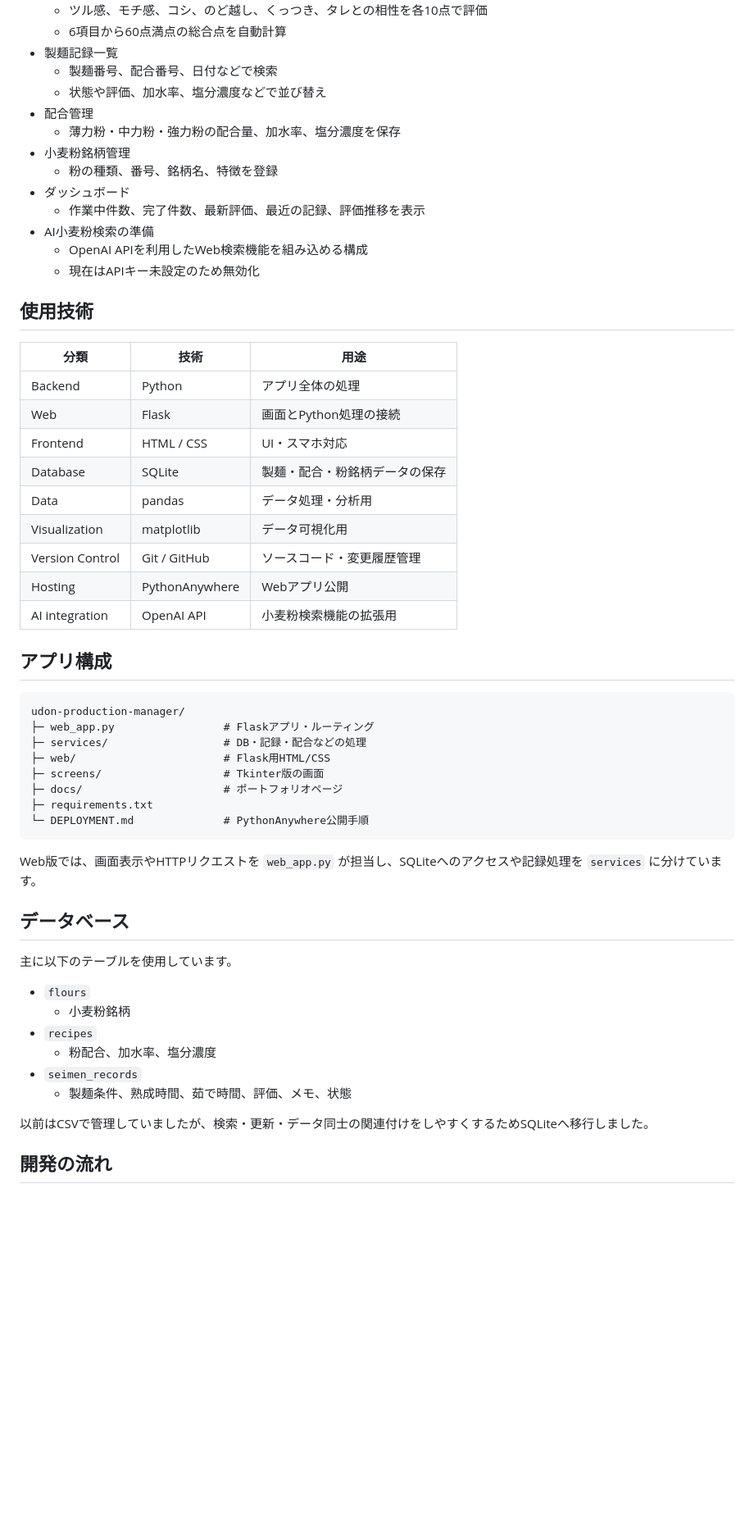
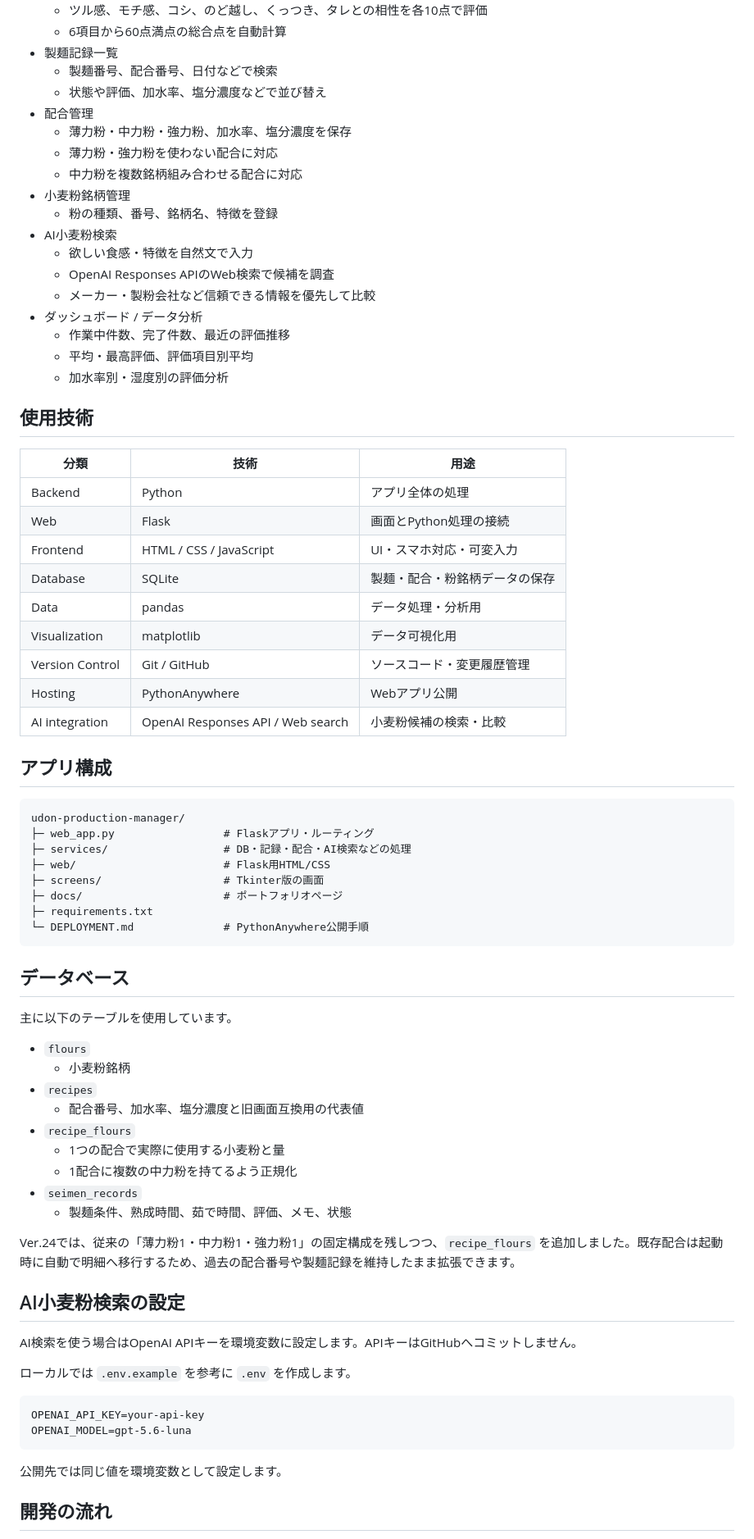
Before and after one commit to mihara2140-glitch/udon-production-manager, a Markdown page: README.md, the part around one of its changes. Shown at 82% size. Rendered like a GitHub page; blank space fills up the shorter version.

Commit message:
Ver24の配合拡張とAI検索をREADMEへ反映

````diff
--- a/README.md
+++ b/README.md
@@ -22,14 +22,19 @@
   - 製麺番号、配合番号、日付などで検索
   - 状態や評価、加水率、塩分濃度などで並び替え
 - 配合管理
-  - 薄力粉・中力粉・強力粉の配合量、加水率、塩分濃度を保存
+  - 薄力粉・中力粉・強力粉、加水率、塩分濃度を保存
+  - 薄力粉・強力粉を使わない配合に対応
+  - 中力粉を複数銘柄組み合わせる配合に対応
 - 小麦粉銘柄管理
   - 粉の種類、番号、銘柄名、特徴を登録
-- ダッシュボード
-  - 作業中件数、完了件数、最新評価、最近の記録、評価推移を表示
-- AI小麦粉検索の準備
-  - OpenAI APIを利用したWeb検索機能を組み込める構成
-  - 現在はAPIキー未設定のため無効化
+- AI小麦粉検索
+  - 欲しい食感・特徴を自然文で入力
+  - OpenAI Responses APIのWeb検索で候補を調査
+  - メーカー・製粉会社など信頼できる情報を優先して比較
+- ダッシュボード / データ分析
+  - 作業中件数、完了件数、最近の評価推移
+  - 平均・最高評価、評価項目別平均
+  - 加水率別・湿度別の評価分析
 
 ## 使用技術
 
@@ -37,28 +42,26 @@
 | --- | --- | --- |
 | Backend | Python | アプリ全体の処理 |
 | Web | Flask | 画面とPython処理の接続 |
-| Frontend | HTML / CSS | UI・スマホ対応 |
+| Frontend | HTML / CSS / JavaScript | UI・スマホ対応・可変入力 |
 | Database | SQLite | 製麺・配合・粉銘柄データの保存 |
 | Data | pandas | データ処理・分析用 |
 | Visualization | matplotlib | データ可視化用 |
 | Version Control | Git / GitHub | ソースコード・変更履歴管理 |
 | Hosting | PythonAnywhere | Webアプリ公開 |
-| AI integration | OpenAI API | 小麦粉検索機能の拡張用 |
+| AI integration | OpenAI Responses API / Web search | 小麦粉候補の検索・比較 |
 
 ## アプリ構成
 
 ```text
 udon-production-manager/
 ├─ web_app.py                 # Flaskアプリ・ルーティング
-├─ services/                  # DB・記録・配合などの処理
+├─ services/                  # DB・記録・配合・AI検索などの処理
 ├─ web/                       # Flask用HTML/CSS
 ├─ screens/                   # Tkinter版の画面
 ├─ docs/                      # ポートフォリオページ
 ├─ requirements.txt
 └─ DEPLOYMENT.md              # PythonAnywhere公開手順
 ```
-
-Web版では、画面表示やHTTPリクエストを `web_app.py` が担当し、SQLiteへのアクセスや記録処理を `services` に分けています。
 
 ## データベース
 
@@ -67,10 +70,26 @@ Web版では、画面表示やHTTPリクエストを `web_app.py` が担当し
 - `flours`
   - 小麦粉銘柄
 - `recipes`
-  - 粉配合、加水率、塩分濃度
+  - 配合番号、加水率、塩分濃度と旧画面互換用の代表値
+- `recipe_flours`
+  - 1つの配合で実際に使用する小麦粉と量
+  - 1配合に複数の中力粉を持てるよう正規化
 - `seimen_records`
   - 製麺条件、熟成時間、茹で時間、評価、メモ、状態
 
-以前はCSVで管理していましたが、検索・更新・データ同士の関連付けをしやすくするためSQLiteへ移行しました。
+Ver.24では、従来の「薄力粉1・中力粉1・強力粉1」の固定構成を残しつつ、`recipe_flours` を追加しました。既存配合は起動時に自動で明細へ移行するため、過去の配合番号や製麺記録を維持したまま拡張できます。
+
+## AI小麦粉検索の設定
+
+AI検索を使う場合はOpenAI APIキーを環境変数に設定します。APIキーはGitHubへコミットしません。
+
+ローカルでは `.env.example` を参考に `.env` を作成します。
+
+```text
+OPENAI_API_KEY=your-api-key
+OPENAI_MODEL=gpt-5.6-luna
+```
+
+公開先では同じ値を環境変数として設定します。
 
 ## 開発の流れ
````
Also changed, not shown: other parts of README.md (+14 -12 lines).
